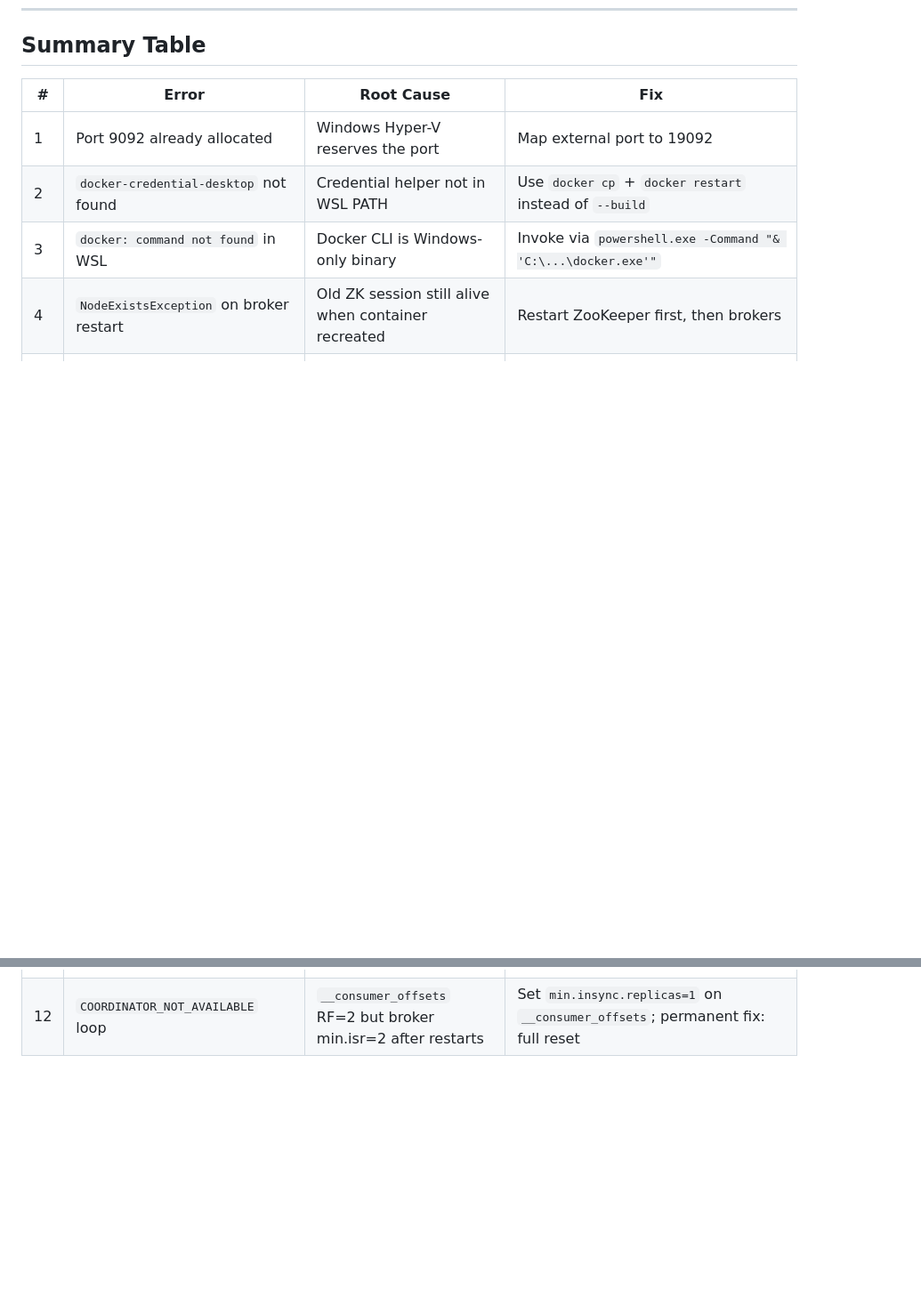
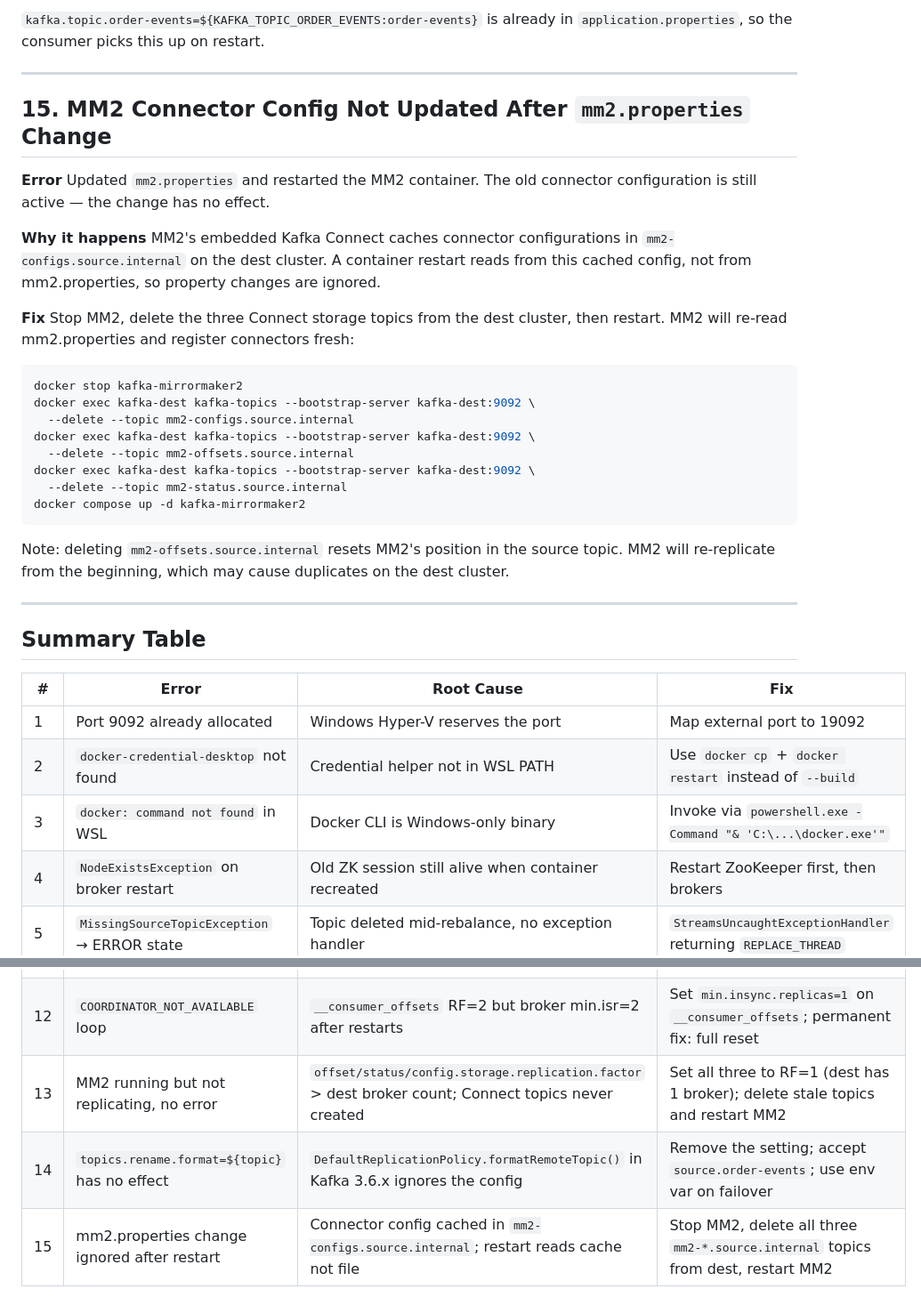
Before and after one commit to subbaraogoparaju/kafkaE2E, a Markdown page: ErrorFixed.md, 2 parts joined by grey strips. Shown at 89% size. Drawn GitHub-style; blank space fills up the shorter version.

````diff
--- a/ErrorFixed.md
+++ b/ErrorFixed.md
@@ -288,3 +361,39 @@ docker compose up -d        # all internal topics created fresh with RF=3, min.i
+`kafka.topic.order-events=${KAFKA_TOPIC_ORDER_EVENTS:order-events}` is already in
+`application.properties`, so the consumer picks this up on restart.
+
+---
+
+## 15. MM2 Connector Config Not Updated After `mm2.properties` Change
+
+**Error**
+Updated `mm2.properties` and restarted the MM2 container. The old connector configuration is still
+active — the change has no effect.
+
+**Why it happens**
+MM2's embedded Kafka Connect caches connector configurations in `mm2-configs.source.internal` on the
+dest cluster. A container restart reads from this cached config, not from mm2.properties, so property
+changes are ignored.
+
+**Fix**
+Stop MM2, delete the three Connect storage topics from the dest cluster, then restart. MM2 will
+re-read mm2.properties and register connectors fresh:
+
+```bash
+docker stop kafka-mirrormaker2
+docker exec kafka-dest kafka-topics --bootstrap-server kafka-dest:9092 \
+  --delete --topic mm2-configs.source.internal
+docker exec kafka-dest kafka-topics --bootstrap-server kafka-dest:9092 \
+  --delete --topic mm2-offsets.source.internal
+docker exec kafka-dest kafka-topics --bootstrap-server kafka-dest:9092 \
+  --delete --topic mm2-status.source.internal
+docker compose up -d kafka-mirrormaker2
+```
+
+Note: deleting `mm2-offsets.source.internal` resets MM2's position in the source topic.
+MM2 will re-replicate from the beginning, which may cause duplicates on the dest cluster.
+
+---
+
 ## Summary Table
 
 | # | Error | Root Cause | Fix |
@@ -301,3 +410,6 @@ docker compose up -d        # all internal topics created fresh with RF=3, min.i
 | 10 | Topic recreated with RF=1 | Old JAR deployed; auto-create used broker default | Rebuild JAR, delete topic, restart producer |
 | 11 | Topic stays RF=2 after broker-3 added | Existing topic RF immutable; running containers had old env | Recreate broker containers, delete topic, redeploy producer JAR |
 | 12 | `COORDINATOR_NOT_AVAILABLE` loop | `__consumer_offsets` RF=2 but broker min.isr=2 after restarts | Set `min.insync.replicas=1` on `__consumer_offsets`; permanent fix: full reset |
+| 13 | MM2 running but not replicating, no error | `offset/status/config.storage.replication.factor` > dest broker count; Connect topics never created | Set all three to RF=1 (dest has 1 broker); delete stale topics and restart MM2 |
+| 14 | `topics.rename.format=${topic}` has no effect | `DefaultReplicationPolicy.formatRemoteTopic()` in Kafka 3.6.x ignores the config | Remove the setting; accept `source.order-events`; use env var on failover |
+| 15 | mm2.properties change ignored after restart | Connector config cached in `mm2-configs.source.internal`; restart reads cache not file | Stop MM2, delete all three `mm2-*.source.internal` topics from dest, restart MM2 |
````
Also changed, not shown: other parts of ErrorFixed.md (+73 -0 lines).
